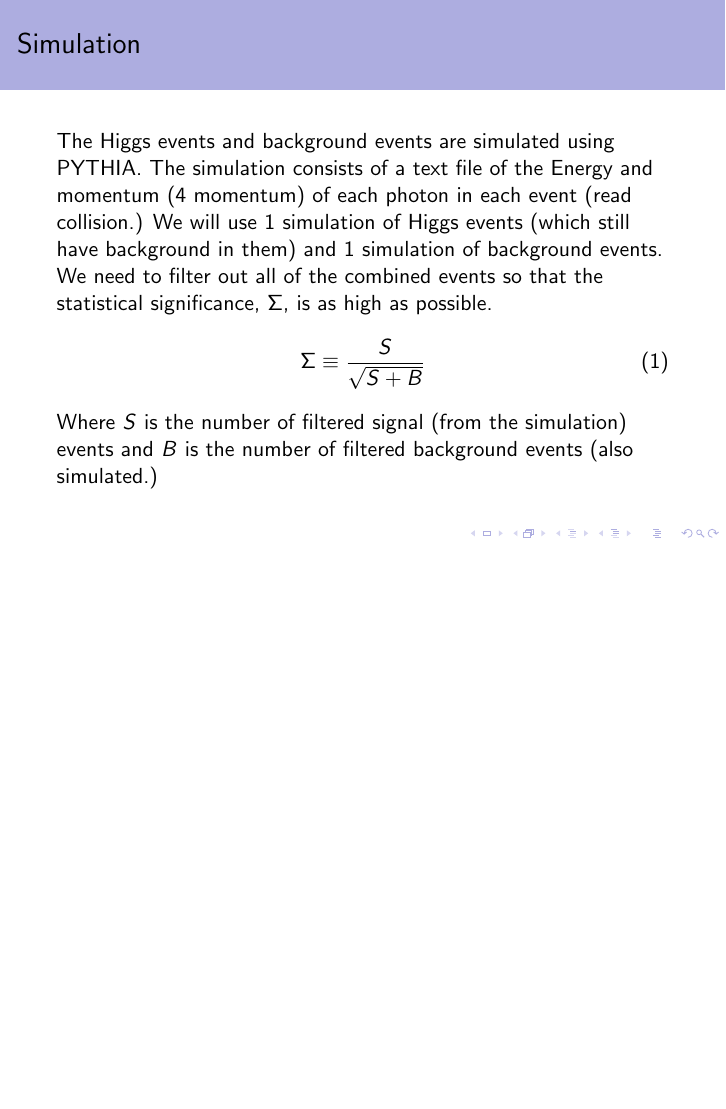
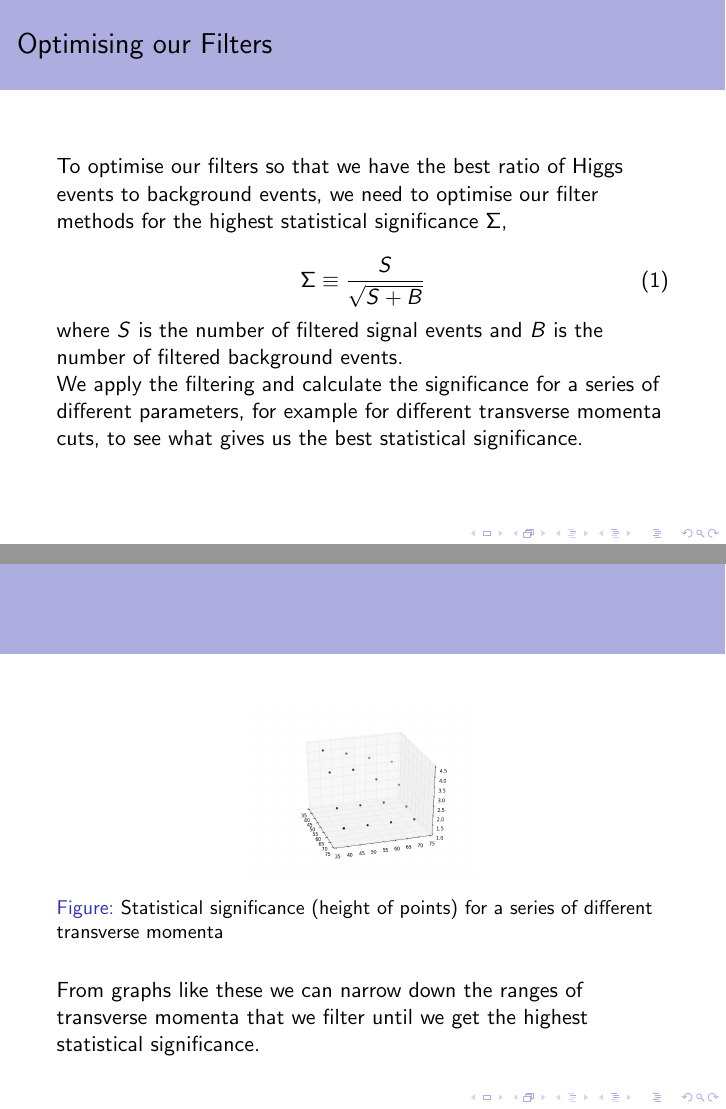
Before and after one commit to joebentley/higgs, LaTeX slides (talk/talk.tex): page 8 of 8 before the commit and pages 10 and 11 of 11 after it, the two joined at a grey line, the shorter picture padded with empty space. Compiled offline with pdfLaTeX.

Commit message:
Added talk changes

```diff
--- a/talk/talk.tex
+++ b/talk/talk.tex
@@ -38,7 +48,11 @@ The Higgs decays in a very short period of time in many channels, the most commo
 \end{figure}
 This has a branching fraction of order of  $10^{-3}$ but is much  easier to detect experimentally.
 }
+
+
 \frame{
 \frametitle{Simulation}
+
 The Higgs events and background events are simulated using PYTHIA. The simulation consists of a text file of the Energy and momentum (4 momentum) of each photon in each event (read collision.) We will use 1 simulation of Higgs events (which still have background in them) and 1 simulation of background events.
+}
 
@@ -45,2 +61,3 @@ The Higgs events and background events are simulated using PYTHIA. The simulatio
 
-\pause
+\begin{itemize}
+  \item There are ~100 Higgs events to ~100,000,000 background events
@@ -48,2 +70 @@ The Higgs events and background events are simulated using PYTHIA. The simulatio
 
-We need to filter out all of the combined events so that the statistical significance, $\Sigma$, is as high as possible.
@@ -50,8 +78,25 @@ We need to filter out all of the combined events so that the statistical signifi
+\frame{
+\frametitle{Optimising our Filters}
+
+To optimise our filters so that we have the best ratio of Higgs events to background events, we need to optimise our filter methods for the highest statistical significance $\Sigma$,
+
 \begin{equation}
 \Sigma \equiv \frac{S}{\sqrt{S + B}}
 \end{equation}
 
+where $S$ is the number of filtered signal events and $B$ is the number of filtered background events.
 
-Where $S$ is the number of filtered signal (from the simulation) events and $B$ is the number of filtered background events (also simulated.)
+We apply the filtering and calculate the significance for a series of different parameters, for example for different transverse momenta cuts, to see what gives us the best statistical significance.
 }
+
+\frame{
+\begin{figure}
+\includegraphics[scale=0.2]{significance1}
+\caption{Statistical significance (height of points) for a series of different transverse momenta}
+\end{figure}
+
+From graphs like these we can narrow down the ranges of transverse momenta that we filter until we get the highest statistical significance.
+}
+
+
 \end{document}
```
Also changed, not shown: talk/talk.pdf, talk/talk.tex (30 more changed lines), 5 other files.
